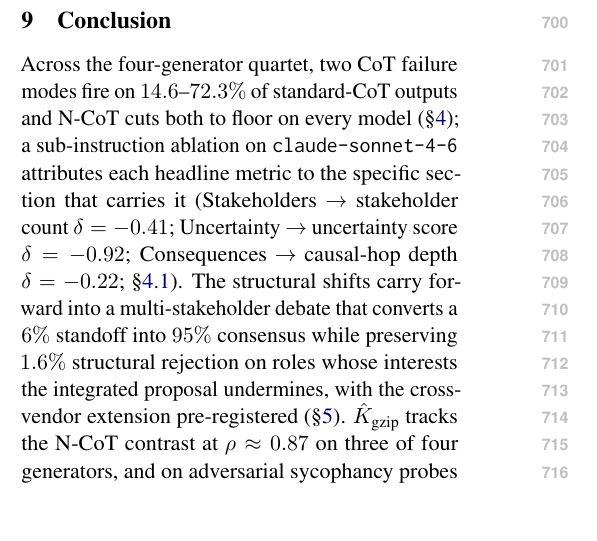
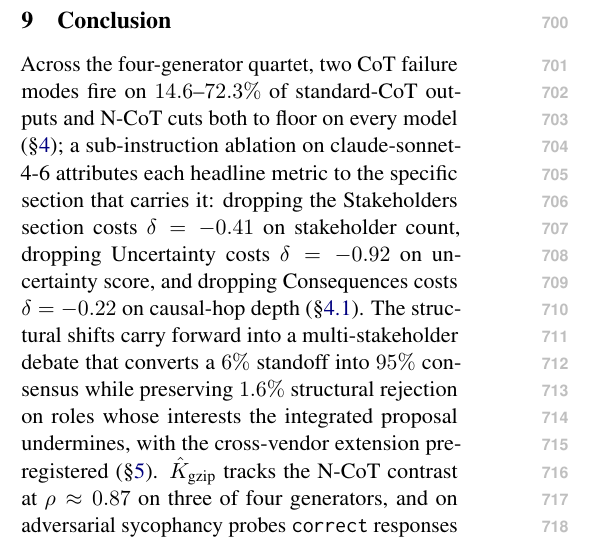
Before and after one commit to PatrickAllenCooper/ANI_Computational_Narratology, a LaTeX paper (papers/ACL_paper.tex): part of one column of page 10 of 15, cut so that both start at the same text, the shorter picture padded with empty space. Compiled offline with pdfLaTeX.

Commit message:
conclusion: replace arrows in prose with full sentences
Co-authored-by: Cursor <cursoragent@cursor.com>

```diff
--- a/papers/ACL_paper.tex
+++ b/papers/ACL_paper.tex
@@ -846,10 +846,11 @@ deferred follow-up will provide.
 Across the four-generator quartet, two CoT failure modes fire on
 $14.6$--$72.3\%$ of standard-CoT outputs and N-CoT cuts both to floor on
 every model (\S\ref{sec:exp1}); a sub-instruction ablation on
-\texttt{claude-sonnet-4-6} attributes each headline metric to the specific
-section that carries it (Stakeholders $\to$ stakeholder count $\delta=-0.41$;
-Uncertainty $\to$ uncertainty score $\delta=-0.92$; Consequences $\to$
-causal-hop depth $\delta=-0.22$; \S\ref{sec:exp1-ablation}). The structural
+claude-sonnet-4-6 attributes each headline metric to the specific section
+that carries it: dropping the Stakeholders section costs $\delta=-0.41$
+on stakeholder count, dropping Uncertainty costs $\delta=-0.92$ on
+uncertainty score, and dropping Consequences costs $\delta=-0.22$ on
+causal-hop depth (\S\ref{sec:exp1-ablation}). The structural
 shifts carry forward into a multi-stakeholder debate that converts a $6\%$
 standoff into $95\%$ consensus while preserving $1.6\%$ structural rejection
 on roles whose interests the integrated proposal undermines, with the
```
Also changed, not shown: papers/ACL_paper.pdf.
